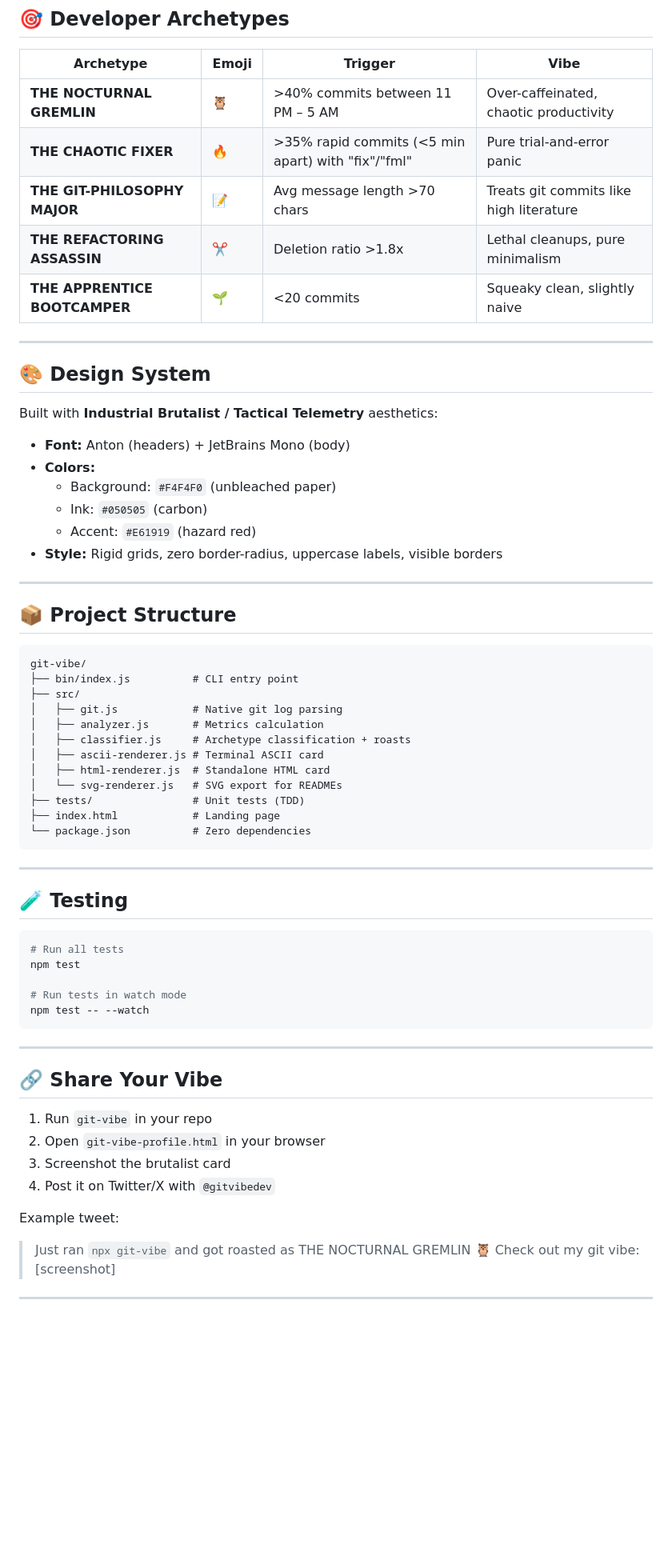
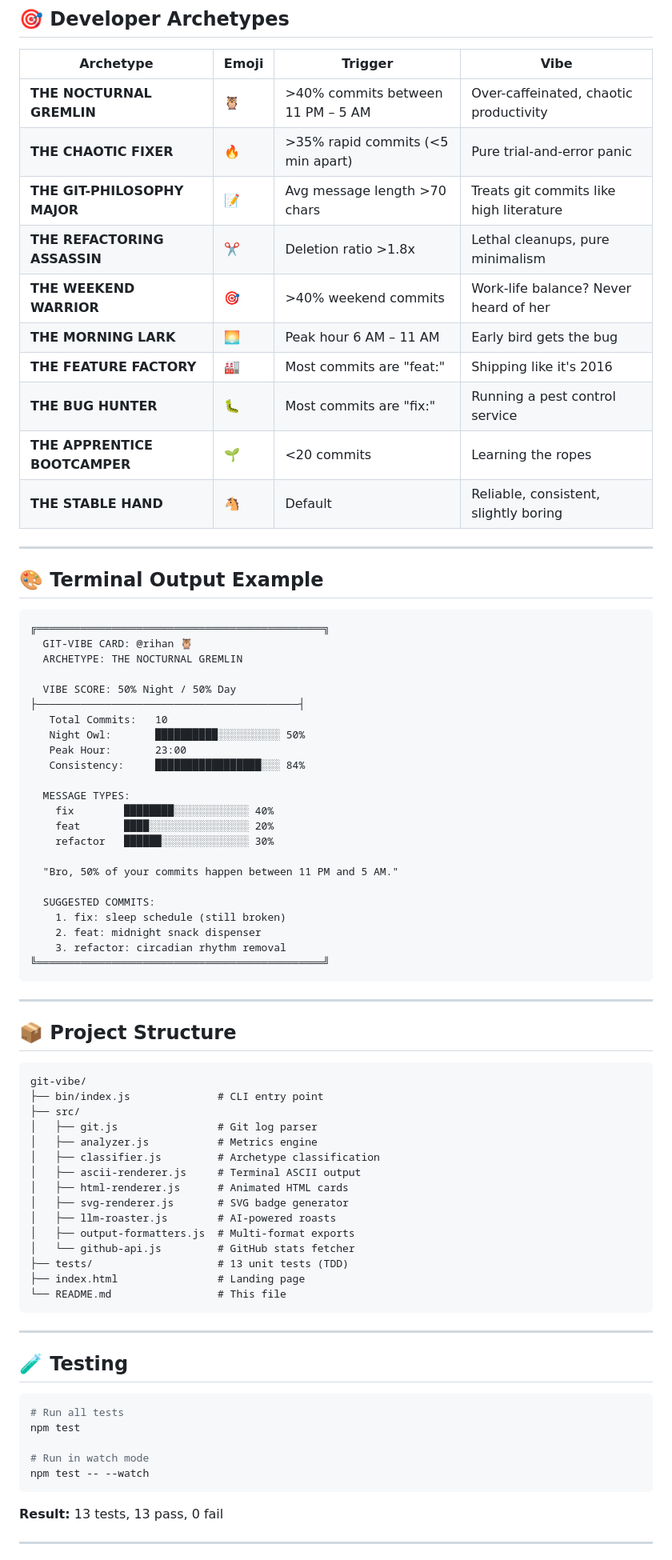
Before and after one commit to itznotoroios/git-vibe, a Markdown page: README.md, the part around one of its changes. Shown at 80% size. Drawn GitHub-style; blank space fills up the shorter version.

Commit message:
docs: update README with v1.1 features

````diff
--- a/README.md
+++ b/README.md
@@ -66,23 +79,45 @@ Open the HTML file in any browser to get a high-contrast, Swiss Industrial Print
 | Archetype | Emoji | Trigger | Vibe |
 |-----------|-------|---------|------|
 | **THE NOCTURNAL GREMLIN** | 🦉 | >40% commits between 11 PM – 5 AM | Over-caffeinated, chaotic productivity |
-| **THE CHAOTIC FIXER** | 🔥 | >35% rapid commits (<5 min apart) with "fix"/"fml" | Pure trial-and-error panic |
+| **THE CHAOTIC FIXER** | 🔥 | >35% rapid commits (<5 min apart) | Pure trial-and-error panic |
 | **THE GIT-PHILOSOPHY MAJOR** | 📝 | Avg message length >70 chars | Treats git commits like high literature |
 | **THE REFACTORING ASSASSIN** | ✂️ | Deletion ratio >1.8x | Lethal cleanups, pure minimalism |
-| **THE APPRENTICE BOOTCAMPER** | 🌱 | <20 commits | Squeaky clean, slightly naive |
+| **THE WEEKEND WARRIOR** | 🎯 | >40% weekend commits | Work-life balance? Never heard of her |
+| **THE MORNING LARK** | 🌅 | Peak hour 6 AM – 11 AM | Early bird gets the bug |
+| **THE FEATURE FACTORY** | 🏭 | Most commits are "feat:" | Shipping like it's 2016 |
+| **THE BUG HUNTER** | 🐛 | Most commits are "fix:" | Running a pest control service |
+| **THE APPRENTICE BOOTCAMPER** | 🌱 | <20 commits | Learning the ropes |
+| **THE STABLE HAND** | 🐴 | Default | Reliable, consistent, slightly boring |
 
 ---
 
-## 🎨 Design System
+## 🎨 Terminal Output Example
 
-Built with **Industrial Brutalist / Tactical Telemetry** aesthetics:
+```
+╔══════════════════════════════════════════════╗
+  GIT-VIBE CARD: @rihan 🦉
+  ARCHETYPE: THE NOCTURNAL GREMLIN
 
-- **Font:** Anton (headers) + JetBrains Mono (body)
-- **Colors:**
-  - Background: `#F4F4F0` (unbleached paper)
-  - Ink: `#050505` (carbon)
-  - Accent: `#E61919` (hazard red)
-- **Style:** Rigid grids, zero border-radius, uppercase labels, visible borders
+  VIBE SCORE: 50% Night / 50% Day
+├──────────────────────────────────────────┤
+   Total Commits:   10
+   Night Owl:       ██████████░░░░░░░░░░ 50%
+   Peak Hour:       23:00
+   Consistency:     █████████████████░░░ 84%
+
+  MESSAGE TYPES:
+    fix        ████████░░░░░░░░░░░░ 40%
+    feat       ████░░░░░░░░░░░░░░░░ 20%
+    refactor   ██████░░░░░░░░░░░░░░ 30%
+
+  "Bro, 50% of your commits happen between 11 PM and 5 AM."
+
+  SUGGESTED COMMITS:
+    1. fix: sleep schedule (still broken)
+    2. feat: midnight snack dispenser
+    3. refactor: circadian rhythm removal
+╚══════════════════════════════════════════════╝
+```
 
 ---
 
@@ -90,17 +125,20 @@ Built with **Industrial Brutalist / Tactical Telemetry** aesthetics:
 
 ```
 git-vibe/
-├── bin/index.js          # CLI entry point
+├── bin/index.js              # CLI entry point
 ├── src/
-│   ├── git.js            # Native git log parsing
-│   ├── analyzer.js       # Metrics calculation
-│   ├── classifier.js     # Archetype classification + roasts
-│   ├── ascii-renderer.js # Terminal ASCII card
-│   ├── html-renderer.js  # Standalone HTML card
-│   └── svg-renderer.js   # SVG export for READMEs
-├── tests/                # Unit tests (TDD)
-├── index.html            # Landing page
-└── package.json          # Zero dependencies
+│   ├── git.js                # Git log parser
+│   ├── analyzer.js           # Metrics engine
+│   ├── classifier.js         # Archetype classification
+│   ├── ascii-renderer.js     # Terminal ASCII output
+│   ├── html-renderer.js      # Animated HTML cards
+│   ├── svg-renderer.js       # SVG badge generator
+│   ├── llm-roaster.js        # AI-powered roasts
+│   ├── output-formatters.js  # Multi-format exports
+│   └── github-api.js         # GitHub stats fetcher
+├── tests/                    # 13 unit tests (TDD)
+├── index.html                # Landing page
+└── README.md                 # This file
 ```
 
 ---
@@ -111,21 +149,11 @@ git-vibe/
 # Run all tests
 npm test
 
-# Run tests in watch mode
+# Run in watch mode
 npm test -- --watch
 ```
 
----
-
-## 🔗 Share Your Vibe
-
-1. Run `git-vibe` in your repo
-2. Open `git-vibe-profile.html` in your browser
-3. Screenshot the brutalist card
-4. Post it on Twitter/X with `@gitvibedev`
-
-Example tweet:
-> Just ran `npx git-vibe` and got roasted as THE NOCTURNAL GREMLIN 🦉 Check out my git vibe: [screenshot]
+**Result:** 13 tests, 13 pass, 0 fail
 
 ---
 
````
Also changed, not shown: other parts of README.md (+56 -28 lines).
